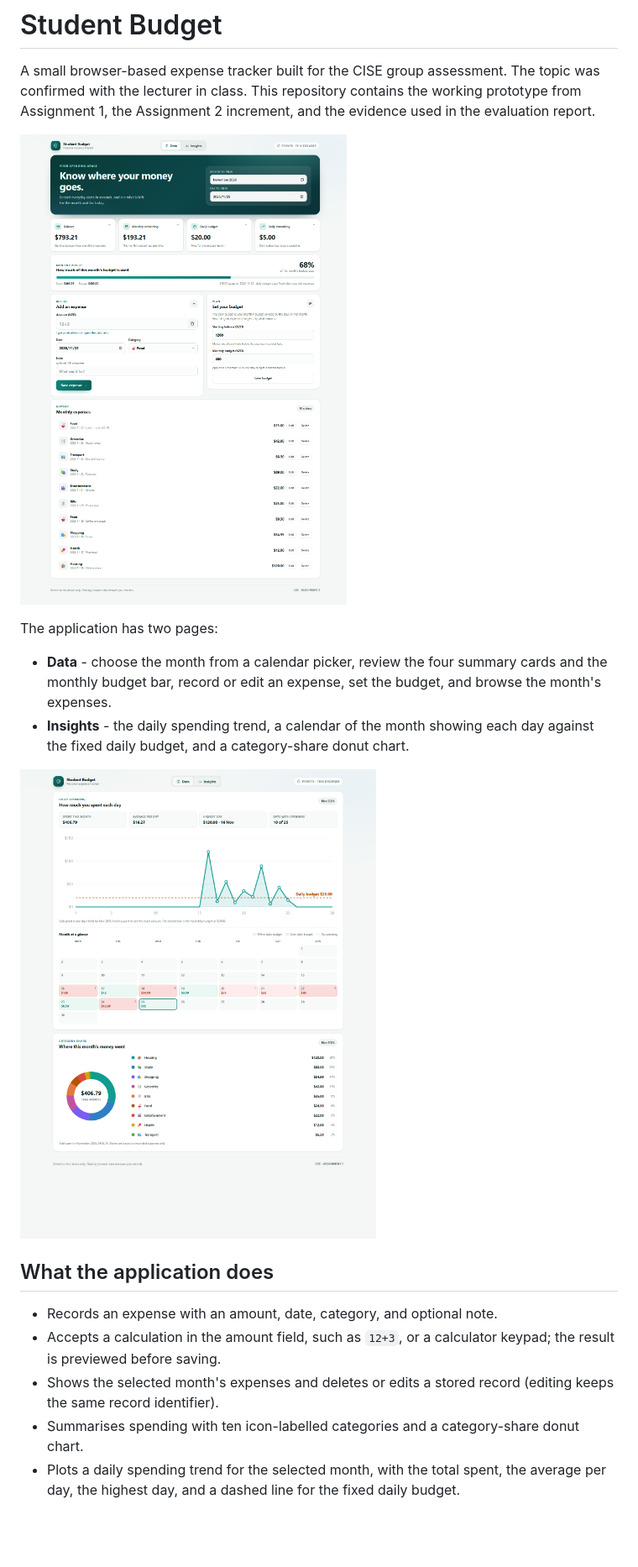
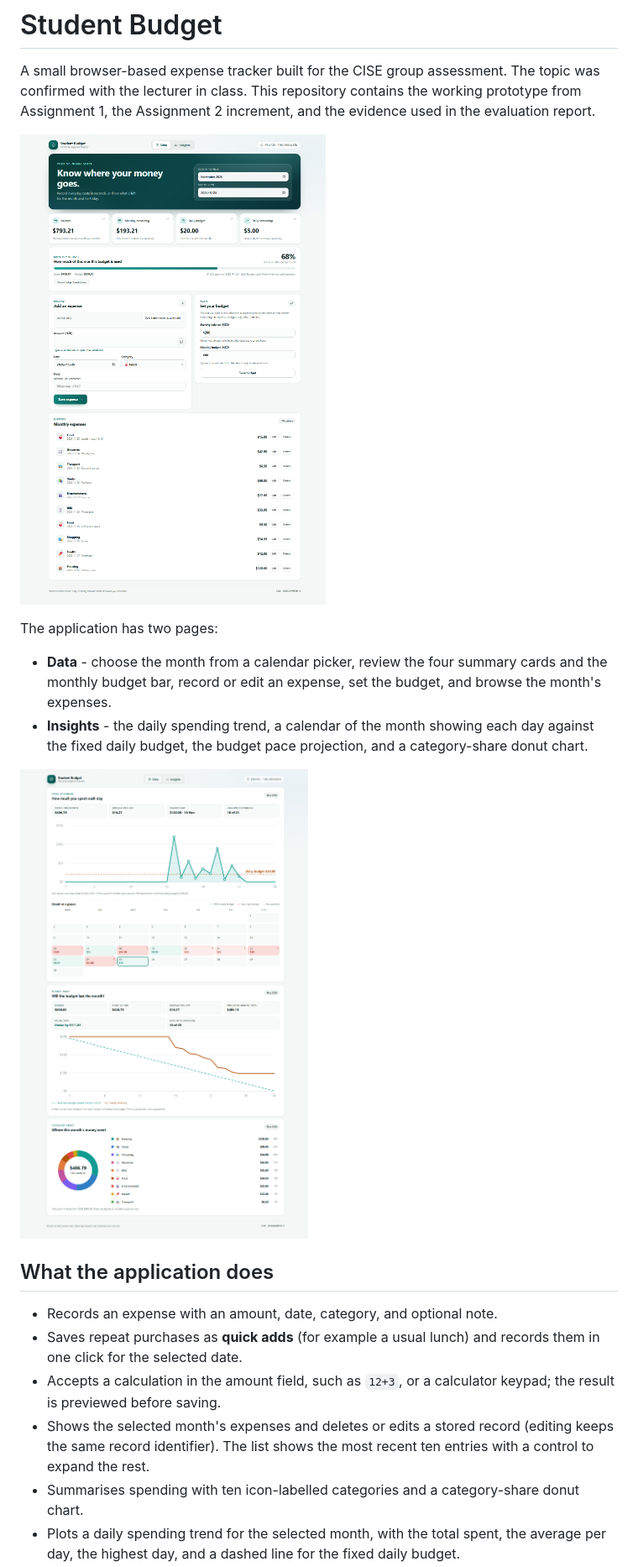
Before and after one commit to Guo7753/student-budget-app, a Markdown page: README.md, the part around one of its changes. Shown at 84% size. GitHub-like rendering; pictures changed too: docs/images/dashboard-desktop.png, docs/images/dashboard-insights.png; blank space fills up the shorter version.

```diff
--- a/README.md
+++ b/README.md
@@ -7,15 +7,16 @@ A small browser-based expense tracker built for the CISE group assessment. The t
 The application has two pages:
 
 - **Data** - choose the month from a calendar picker, review the four summary cards and the monthly budget bar, record or edit an expense, set the budget, and browse the month's expenses.
-- **Insights** - the daily spending trend, a calendar of the month showing each day against the fixed daily budget, and a category-share donut chart.
+- **Insights** - the daily spending trend, a calendar of the month showing each day against the fixed daily budget, the budget pace projection, and a category-share donut chart.
 
 ![Insights page](docs/images/dashboard-insights.png)
 
 ## What the application does
 
 - Records an expense with an amount, date, category, and optional note.
+- Saves repeat purchases as **quick adds** (for example a usual lunch) and records them in one click for the selected date.
 - Accepts a calculation in the amount field, such as `12+3`, or a calculator keypad; the result is previewed before saving.
-- Shows the selected month's expenses and deletes or edits a stored record (editing keeps the same record identifier).
+- Shows the selected month's expenses and deletes or edits a stored record (editing keeps the same record identifier). The list shows the most recent ten entries with a control to expand the rest.
 - Summarises spending with ten icon-labelled categories and a category-share donut chart.
 - Plots a daily spending trend for the selected month, with the total spent, the average per day, the highest day, and a dashed line for the fixed daily budget.
 - Shows a calendar of the month where every day is coloured against the fixed daily budget (green within, red over, with a marker as well as colour); selecting a day lists that day's expenses.
```
Also changed, not shown: other parts of README.md (+3 -1 lines), docs/images/dashboard-mobile.png, 5 other files.
